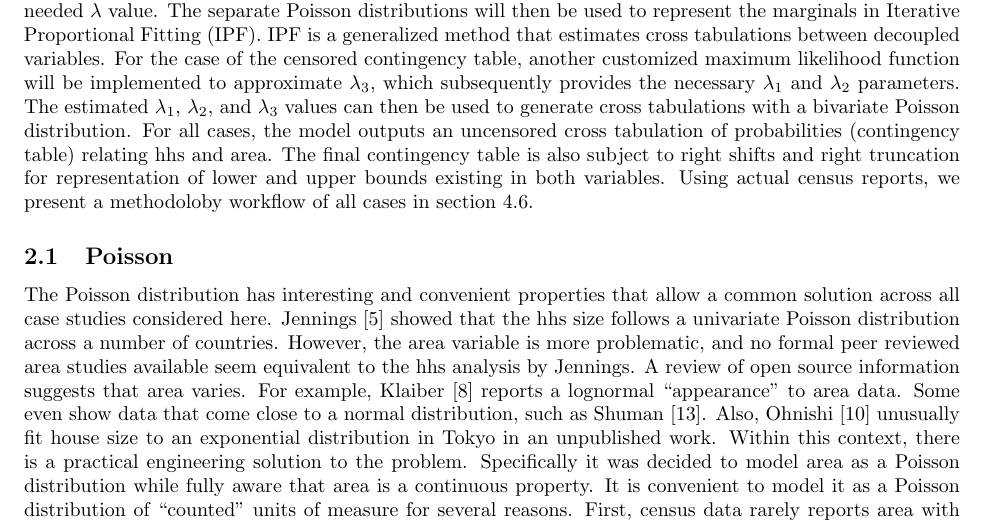
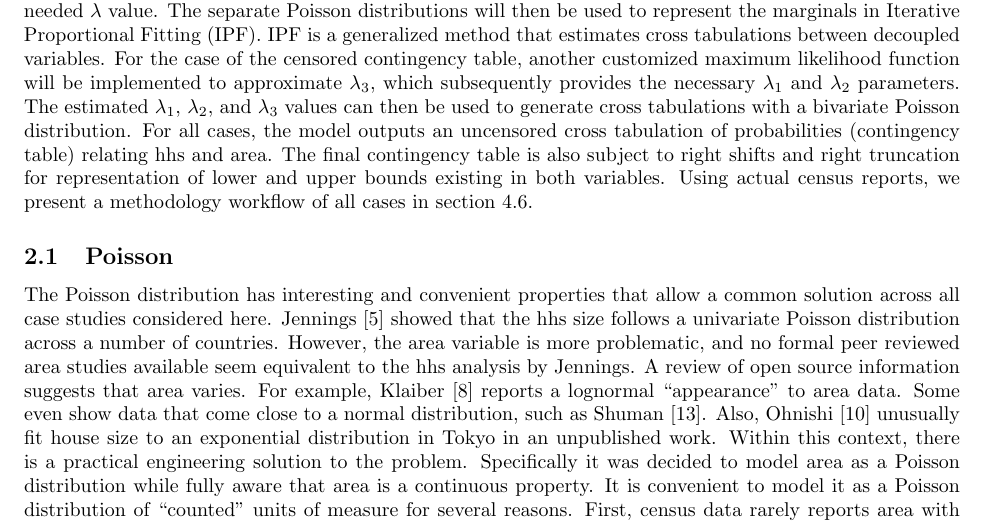
Before and after one commit to gshs-ornl/revengc, a LaTeX document (vignettes/methodbehind_reverseengineeringcensus.ltx): part of page 2 of 15, cut so that both start at the same text. Compiled offline with pdfLaTeX.

Commit message:
Update methodbehind_reverseengineeringcensus.ltx
spelled methodology wrong

```diff
--- a/vignettes/methodbehind_reverseengineeringcensus.ltx
+++ b/vignettes/methodbehind_reverseengineeringcensus.ltx
@@ -51,7 +51,7 @@ The issue occurs when national census authors may have privy too but normally do
 
 
 \section{Method}
-The reverse engineering techniques relies on the Poisson and bivariate Poisson distribution. For the decoupled information (averages, tables, or combination of the two), separate Poisson distributions are calculated for hhs and area.  These distributions are generated with a $\lambda$ that is found with two possibilities.  A given average will represent the $\lambda$ value while a frequency table can use a custom maximum likelihood function to estimate the needed $\lambda$ value.  The separate Poisson distributions will then be used to represent the marginals in Iterative Proportional Fitting (IPF).  IPF is a generalized method that estimates cross tabulations between decoupled variables.  For the case of the censored contingency table, another customized maximum likelihood function will be implemented to approximate $\lambda$\textsubscript{3}, which subsequently provides the necessary $\lambda$\textsubscript{1} and $\lambda$\textsubscript{2} parameters. The estimated $\lambda$\textsubscript{1}, $\lambda$\textsubscript{2}, and $\lambda$\textsubscript{3} values can then be used to generate cross tabulations with a bivariate Poisson distribution. For all cases, the model outputs an uncensored cross tabulation of probabilities (contingency table) relating hhs and area. The final contingency table is also subject to right shifts and right truncation for representation of lower and upper bounds existing in both variables.  Using actual census reports, we present a methodoloby workflow of all cases in section 4.6.
+The reverse engineering techniques relies on the Poisson and bivariate Poisson distribution. For the decoupled information (averages, tables, or combination of the two), separate Poisson distributions are calculated for hhs and area.  These distributions are generated with a $\lambda$ that is found with two possibilities.  A given average will represent the $\lambda$ value while a frequency table can use a custom maximum likelihood function to estimate the needed $\lambda$ value.  The separate Poisson distributions will then be used to represent the marginals in Iterative Proportional Fitting (IPF).  IPF is a generalized method that estimates cross tabulations between decoupled variables.  For the case of the censored contingency table, another customized maximum likelihood function will be implemented to approximate $\lambda$\textsubscript{3}, which subsequently provides the necessary $\lambda$\textsubscript{1} and $\lambda$\textsubscript{2} parameters. The estimated $\lambda$\textsubscript{1}, $\lambda$\textsubscript{2}, and $\lambda$\textsubscript{3} values can then be used to generate cross tabulations with a bivariate Poisson distribution. For all cases, the model outputs an uncensored cross tabulation of probabilities (contingency table) relating hhs and area. The final contingency table is also subject to right shifts and right truncation for representation of lower and upper bounds existing in both variables.  Using actual census reports, we present a methodology workflow of all cases in section 4.6.
 
 \subsection{Poisson}
 The Poisson distribution has interesting and convenient properties that allow a common solution across all case studies considered here. Jennings \cite{jennings} showed that the hhs size follows a univariate Poisson distribution across a number of countries. However, the area variable is more problematic, and no formal peer reviewed area studies available seem equivalent to the hhs analysis by Jennings. A review of open source information suggests that area varies. For example, Klaiber \cite{klaiber} reports a lognormal “appearance” to area data. Some even show data that come close to a normal distribution, such as Shuman \cite{shuman}. Also, Ohnishi \cite{ohnishi} unusually fit house size to an exponential distribution in Tokyo in an unpublished work. Within this context, there is a practical engineering solution to the problem. Specifically it was decided to model area as a Poisson distribution while fully aware that area is a continuous property. It is convenient to model it as a Poisson distribution of ``counted'' units of measure for several reasons. First, census data rarely reports area with precision greater than simple integer values for any unit of measure. Considering this a practical matter, it is therefore not unreasonable to think of these data as unit of measure “counts.” It is also known that for large values of the Poisson parameter (e.g. $\lambda$ $>$ 20) the Poisson and the Normal distribution are roughly equivalent. If the underlying continuous distribution for area is Gaussian, the Poisson solution here will still provide a very close approximation. Furthermore, the Poisson distribution has the convenient property that its only parameter ($\lambda$) is equal to the mean of the count data, a commonly encountered value in the open source. This allows availability to reverse engineer Cases I, II, III under a common and consistent statistical model. Finally, by treating square meters as integer counts, the results given by Kawamura \cite{kawamura} can be utilized. Kawamura showed that fitting the three parameters of the bivariate Poisson distribution (BP) can be reduced to fitting only the 3\textsuperscript{rd} parameter when the univariate Poisson marginals (hhs, area) are known (or estimated). This provides a practical and consistent approach to reverse engineering Case IV that continues to rely on the Poisson as a common underlying distribution.
```
